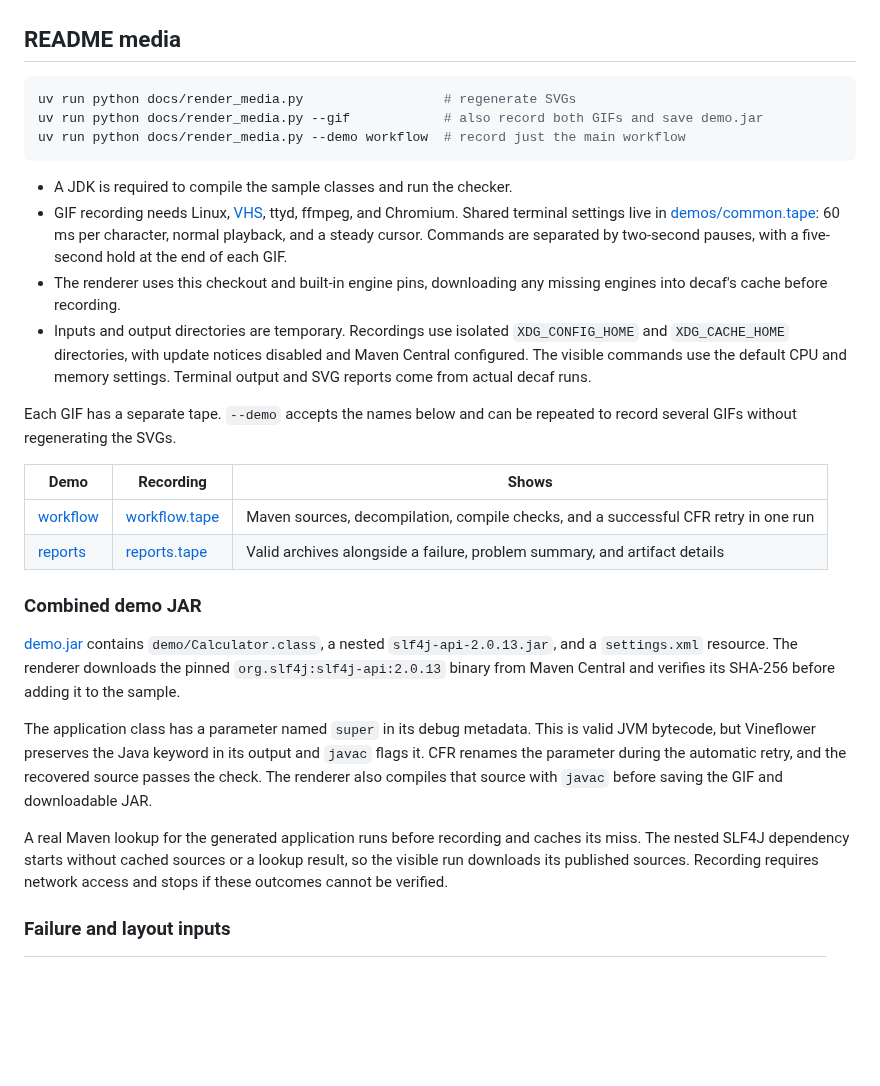
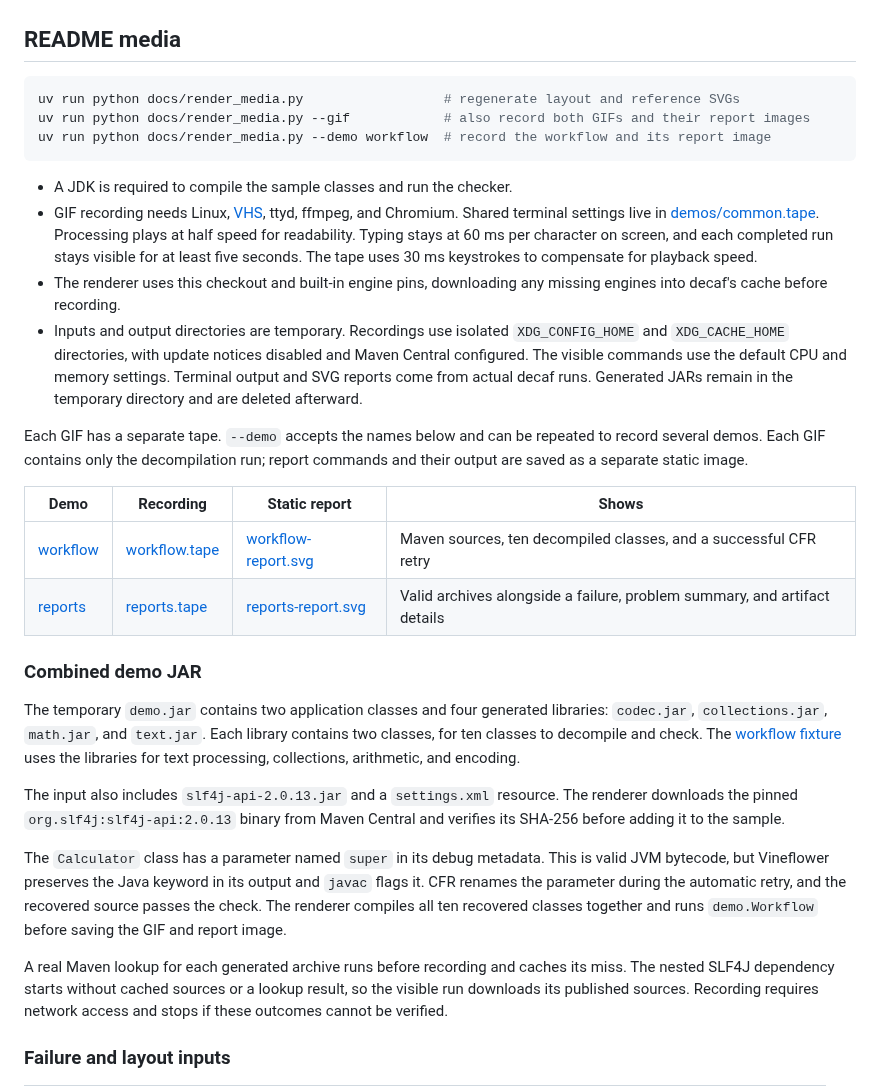
Before and after one commit to vcth4nh/decaf, a Markdown page: docs/development.md, the part around the change. Rendered like a GitHub page; blank space fills up the shorter version.

````diff
--- a/docs/development.md
+++ b/docs/development.md
@@ -13,46 +13,54 @@ uv run pytest -m "slow or network"  # real engines and live Maven
 ## README media
 
 ```bash
-uv run python docs/render_media.py                  # regenerate SVGs
-uv run python docs/render_media.py --gif            # also record both GIFs and save demo.jar
-uv run python docs/render_media.py --demo workflow  # record just the main workflow
+uv run python docs/render_media.py                  # regenerate layout and reference SVGs
+uv run python docs/render_media.py --gif            # also record both GIFs and their report images
+uv run python docs/render_media.py --demo workflow  # record the workflow and its report image
 ```
 
 - A JDK is required to compile the sample classes and run the checker.
 - GIF recording needs Linux, [VHS](https://github.com/charmbracelet/vhs), ttyd,
   ffmpeg, and Chromium. Shared terminal settings live in
-  [demos/common.tape](demos/common.tape): 60 ms per character, normal playback,
-  and a steady cursor. Commands are separated by two-second pauses, with a
-  five-second hold at the end of each GIF.
+  [demos/common.tape](demos/common.tape). Processing plays at half speed for
+  readability. Typing stays at 60 ms per character on screen, and each completed
+  run stays visible for at least five seconds. The tape uses 30 ms keystrokes to
+  compensate for playback speed.
 - The renderer uses this checkout and built-in engine pins, downloading any
   missing engines into decaf's cache before recording.
 - Inputs and output directories are temporary. Recordings use isolated
   `XDG_CONFIG_HOME` and `XDG_CACHE_HOME` directories, with update notices disabled
   and Maven Central configured. The visible commands use the default CPU and
   memory settings. Terminal output and SVG reports come from actual decaf runs.
+  Generated JARs remain in the temporary directory and are deleted afterward.
 
 Each GIF has a separate tape. `--demo` accepts the names below and can be
-repeated to record several GIFs without regenerating the SVGs.
+repeated to record several demos. Each GIF contains only the decompilation run;
+report commands and their output are saved as a separate static image.
 
-| Demo | Recording | Shows |
-| --- | --- | --- |
-| [workflow](demos/workflow.gif) | [workflow.tape](demos/workflow.tape) | Maven sources, decompilation, compile checks, and a successful CFR retry in one run |
-| [reports](demos/reports.gif) | [reports.tape](demos/reports.tape) | Valid archives alongside a failure, problem summary, and artifact details |
+| Demo | Recording | Static report | Shows |
+| --- | --- | --- | --- |
+| [workflow](demos/workflow.gif) | [workflow.tape](demos/workflow.tape) | [workflow-report.svg](demos/workflow-report.svg) | Maven sources, ten decompiled classes, and a successful CFR retry |
+| [reports](demos/reports.gif) | [reports.tape](demos/reports.tape) | [reports-report.svg](demos/reports-report.svg) | Valid archives alongside a failure, problem summary, and artifact details |
 
 ### Combined demo JAR
 
-[demo.jar](demos/demo.jar) contains `demo/Calculator.class`, a nested
-`slf4j-api-2.0.13.jar`, and a `settings.xml` resource. The renderer downloads the
-pinned `org.slf4j:slf4j-api:2.0.13` binary from Maven Central and verifies its
-SHA-256 before adding it to the sample.
+The temporary `demo.jar` contains two application classes and four generated
+libraries: `codec.jar`, `collections.jar`, `math.jar`, and `text.jar`. Each library
+contains two classes, for ten classes to decompile and check. The
+[workflow fixture](demo-sources/demo/Workflow.java) uses the libraries for text
+processing, collections, arithmetic, and encoding.
 
-The application class has a parameter named `super` in its debug metadata. This
+The input also includes `slf4j-api-2.0.13.jar` and a `settings.xml` resource.
+The renderer downloads the pinned `org.slf4j:slf4j-api:2.0.13` binary from Maven
+Central and verifies its SHA-256 before adding it to the sample.
+
+The `Calculator` class has a parameter named `super` in its debug metadata. This
 is valid JVM bytecode, but Vineflower preserves the Java keyword in its output
 and `javac` flags it. CFR renames the parameter during the automatic retry, and
-the recovered source passes the check. The renderer also compiles that source
-with `javac` before saving the GIF and downloadable JAR.
+the recovered source passes the check. The renderer compiles all ten recovered
+classes together and runs `demo.Workflow` before saving the GIF and report image.
 
-A real Maven lookup for the generated application runs before recording and
+A real Maven lookup for each generated archive runs before recording and
 caches its miss. The nested SLF4J dependency starts without cached sources or a
 lookup result, so the visible run downloads its published sources. Recording
 requires network access and stops if these outcomes cannot be verified.
````
Also changed, not shown: README.md (+16 -8 lines), docs/demos/reports.gif, docs/demos/workflow.gif, 16 other files.
